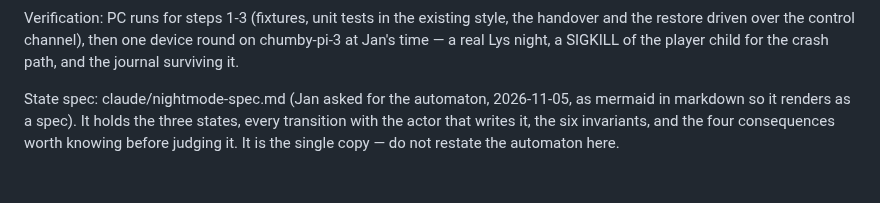
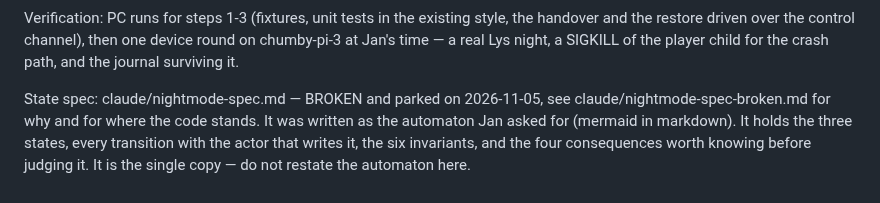
Before and after one commit to yanosz/chumby-pi, a Markdown page: claude/issues.md, the part around the change. Drawn GitHub-style.

```diff
--- a/claude/issues.md
+++ b/claude/issues.md
@@ -2114,8 +2114,9 @@ one device round on chumby-pi-3 at Jan's time — a real Lys night, a
 SIGKILL of the player child for the crash path, and the journal surviving
 it.
 
-State spec: claude/nightmode-spec.md (Jan asked for the automaton,
-2026-11-05, as mermaid in markdown so it renders as a spec). It holds the
+State spec: claude/nightmode-spec.md — BROKEN and parked on 2026-11-05,
+see claude/nightmode-spec-broken.md for why and for where the code stands.
+It was written as the automaton Jan asked for (mermaid in markdown). It holds the
 three states, every transition with the actor that writes it, the six
 invariants, and the four consequences worth knowing before judging it. It
 is the single copy — do not restate the automaton here.
```
Also changed, not shown: claude/nightmode-spec-broken.md (added, +52 -0 lines), claude/nightmode-spec.md (+5 -1 lines).
